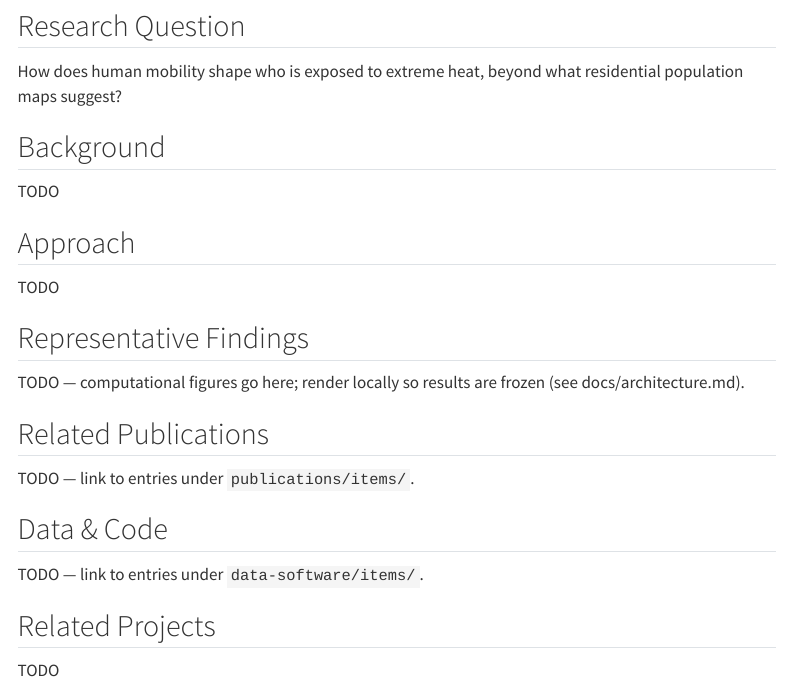
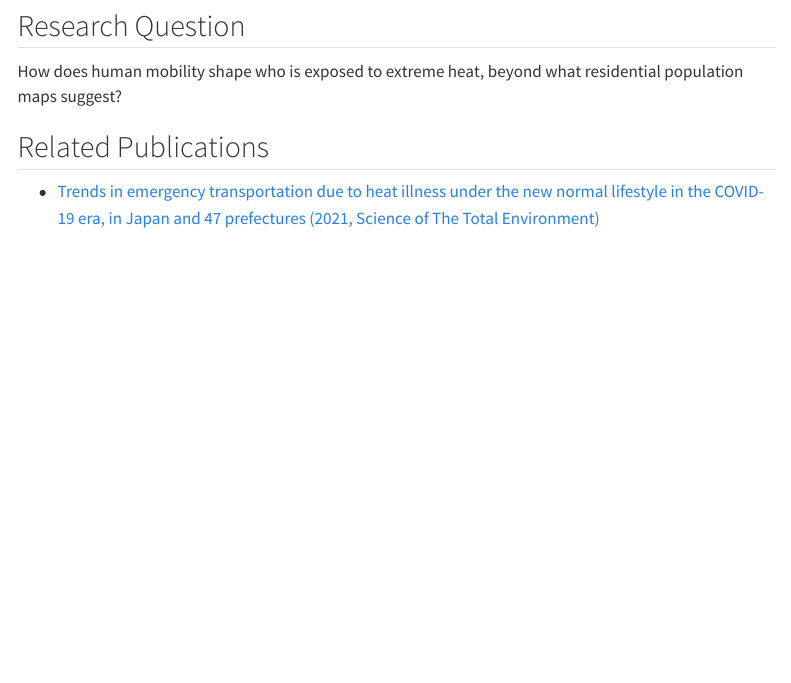
Before and after one commit to uribo/uribo.github.io, a Quarto document (research/heat-mobility/index.qmd): the page in a window 1100 px wide, from 390 px down. Rendered offline with R 4.5, knitr and Pandoc in place of Quarto, with nearby package versions; menus at the side of the page are left out.

Commit message:
fix(content): correct author lists and terminology on home and research pages
Science Progress (doi 10.1177/00368504211029793) author list corrected to the Crossref record: final authors are Stuart Gilmour, Hiroaki Miyata; removed Takehiko I. Hayashi and Masahiro Hashizume, which had been copied in by mistake.

Hermit crab paper co-author spelled "Jeifeng Kang" to match the publisher/Crossref record.

heat-mobility project page: removed TODO placeholder sections (template allows omitting sections while a project is young) and linked the 2021 heat-illness paper under Related Publications.

Replaced first-person plural wording on the home page ("What We Study" -> "Research Areas") and research index ("Our research" -> "This research") to fit a single-author site.

```diff
--- a/research/heat-mobility/index.qmd
+++ b/research/heat-mobility/index.qmd
@@ -17,26 +17,6 @@ image-alt: "Line-art illustration: a person walking along a winding path under a
 
 How does human mobility shape who is exposed to extreme heat, beyond what residential population maps suggest?
 
-## Background
-
-TODO
-
-## Approach
-
-TODO
-
-## Representative Findings
-
-TODO — computational figures go here; render locally so results are frozen (see docs/architecture.md).
-
 ## Related Publications
 
-TODO — link to entries under `publications/items/`.
-
-## Data & Code
-
-TODO — link to entries under `data-software/items/`.
-
-## Related Projects
-
-TODO
+- [Trends in emergency transportation due to heat illness under the new normal lifestyle in the COVID-19 era, in Japan and 47 prefectures (2021, Science of The Total Environment)](../../publications/items/2021-heat-illness-emergency-transport.qmd)
```
Also changed, not shown: index.qmd (+1 -1 lines), publications/items/2021-emergency-declaration-mental-health.qmd (+1 -2 lines), publications/items/2025-hermit-crab-online-trade.qmd (+1 -1 lines), research/index.qmd (+1 -1 lines).
